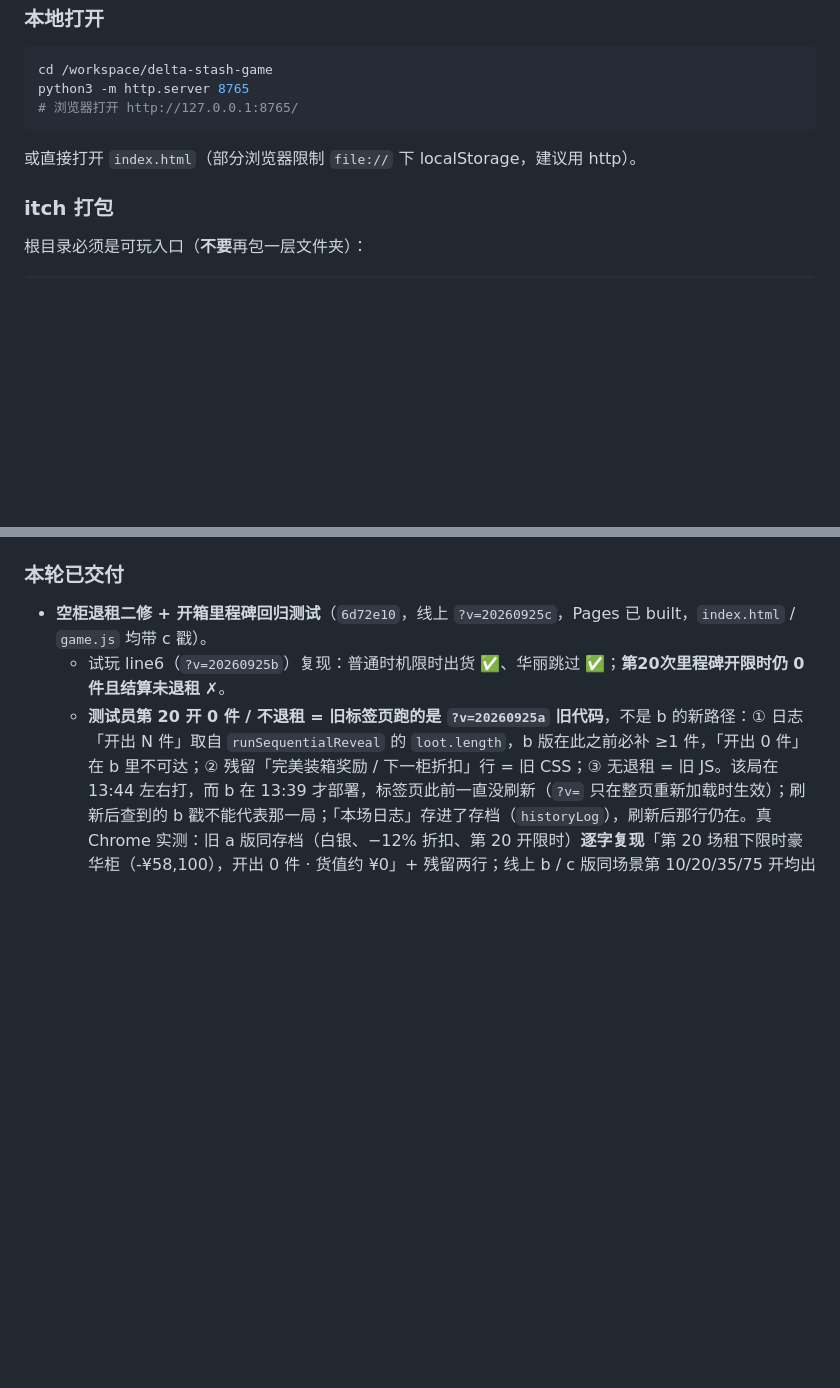
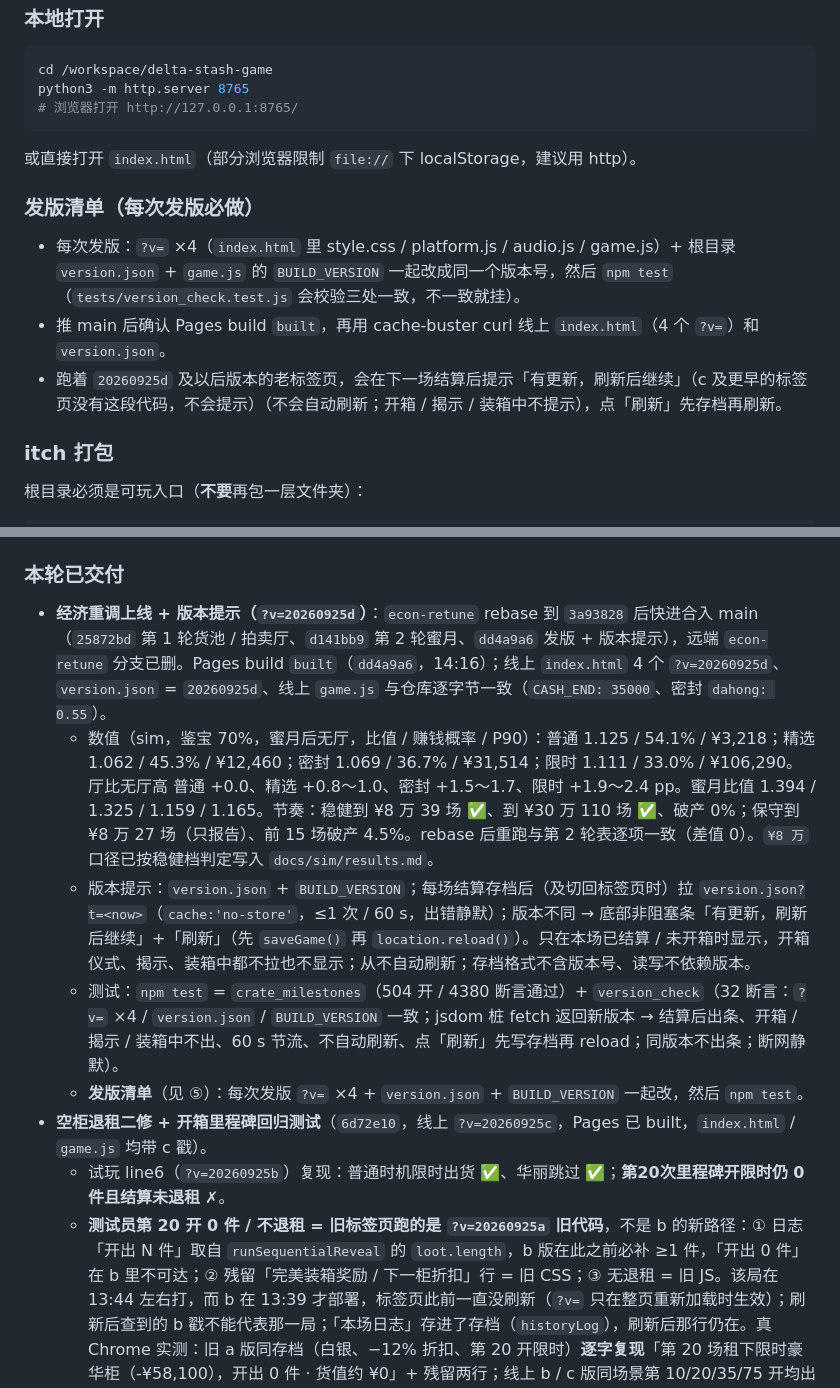
Before and after one commit to GosuQuan/delta-stash-game, a Markdown page: docs/HANDOFF.md, 2 parts joined by grey strips. Rendered like a GitHub page; blank space fills up the shorter version.

```diff
--- a/docs/HANDOFF.md
+++ b/docs/HANDOFF.md
@@ -192,6 +194,12 @@ python3 -m http.server 8765
 
 或直接打开 `index.html`（部分浏览器限制 `file://` 下 localStorage，建议用 http）。
 
+### 发版清单（每次发版必做）
+
+- 每次发版：`?v=` ×4（`index.html` 里 style.css / platform.js / audio.js / game.js）+ 根目录 `version.json` + `game.js` 的 `BUILD_VERSION` 一起改成同一个版本号，然后 `npm test`（`tests/version_check.test.js` 会校验三处一致，不一致就挂）。
+- 推 main 后确认 Pages build `built`，再用 cache-buster curl 线上 `index.html`（4 个 `?v=`）和 `version.json`。
+- 跑着 `20260925d` 及以后版本的老标签页，会在下一场结算后提示「有更新，刷新后继续」（c 及更早的标签页没有这段代码，不会提示）（不会自动刷新；开箱 / 揭示 / 装箱中不提示），点「刷新」先存档再刷新。
+
 ### itch 打包
 
 根目录必须是可玩入口（**不要**再包一层文件夹）：
@@ -260,5 +268,10 @@ itch 选择 “This file will be played in the browser”，确保 zip 顶层可
 
 ### 本轮已交付
+- **经济重调上线 + 版本提示（`?v=20260925d`）**：`econ-retune` rebase 到 `3a93828` 后快进合入 main（`25872bd` 第 1 轮货池 / 拍卖厅、`d141bb9` 第 2 轮蜜月、`dd4a9a6` 发版 + 版本提示），远端 `econ-retune` 分支已删。Pages build `built`（`dd4a9a6`，14:16）；线上 `index.html` 4 个 `?v=20260925d`、`version.json` = `20260925d`、线上 `game.js` 与仓库逐字节一致（`CASH_END: 35000`、密封 `dahong: 0.55`）。
+  - 数值（sim，鉴宝 70%，蜜月后无厅，比值 / 赚钱概率 / P90）：普通 1.125 / 54.1% / ¥3,218；精选 1.062 / 45.3% / ¥12,460；密封 1.069 / 36.7% / ¥31,514；限时 1.111 / 33.0% / ¥106,290。厅比无厅高 普通 +0.0、精选 +0.8～1.0、密封 +1.5～1.7、限时 +1.9～2.4 pp。蜜月比值 1.394 / 1.325 / 1.159 / 1.165。节奏：稳健到 ¥8 万 39 场 ✅、到 ¥30 万 110 场 ✅、破产 0%；保守到 ¥8 万 27 场（只报告）、前 15 场破产 4.5%。rebase 后重跑与第 2 轮表逐项一致（差值 0）。`¥8 万` 口径已按稳健档判定写入 `docs/sim/results.md`。
+  - 版本提示：`version.json` + `BUILD_VERSION`；每场结算存档后（及切回标签页时）拉 `version.json?t=<now>`（`cache:'no-store'`，≤1 次 / 60 s，出错静默）；版本不同 → 底部非阻塞条「有更新，刷新后继续」+「刷新」（先 `saveGame()` 再 `location.reload()`）。只在本场已结算 / 未开箱时显示，开箱仪式、揭示、装箱中都不拉也不显示；从不自动刷新；存档格式不含版本号、读写不依赖版本。
+  - 测试：`npm test` = `crate_milestones`（504 开 / 4380 断言通过）+ `version_check`（32 断言：`?v=` ×4 / `version.json` / `BUILD_VERSION` 一致；jsdom 桩 fetch 返回新版本 → 结算后出条、开箱 / 揭示 / 装箱中不出、60 s 节流、不自动刷新、点「刷新」先写存档再 reload；同版本不出条；断网静默）。
+  - **发版清单**（见 ⑤）：每次发版 `?v=` ×4 + `version.json` + `BUILD_VERSION` 一起改，然后 `npm test`。
 - **空柜退租二修 + 开箱里程碑回归测试**（`6d72e10`，线上 `?v=20260925c`，Pages 已 built，`index.html` / `game.js` 均带 c 戳）。
   - 试玩 line6（`?v=20260925b`）复现：普通时机限时出货 ✅、华丽跳过 ✅；**第20次里程碑开限时仍 0 件且结算未退租** ✗。
   - **测试员第 20 开 0 件 / 不退租 = 旧标签页跑的是 `?v=20260925a` 旧代码**，不是 b 的新路径：① 日志「开出 N 件」取自 `runSequentialReveal` 的 `loot.length`，b 版在此之前必补 ≥1 件，「开出 0 件」在 b 里不可达；② 残留「完美装箱奖励 / 下一柜折扣」行 = 旧 CSS；③ 无退租 = 旧 JS。该局在 13:44 左右打，而 b 在 13:39 才部署，标签页此前一直没刷新（`?v=` 只在整页重新加载时生效）；刷新后查到的 b 戳不能代表那一局；「本场日志」存进了存档（`historyLog`），刷新后那行仍在。真 Chrome 实测：旧 a 版同存档（白银、−12% 折扣、第 20 开限时）**逐字复现**「第 20 场租下限时豪华柜（-¥58,100），开出 0 件 · 货值约 ¥0」+ 残留两行；线上 b / c 版同场景第 10/20/35/75 开均出 6–9 件、残留行隐藏。
```
Also changed, not shown: other parts of docs/HANDOFF.md (+18 -15 lines).
